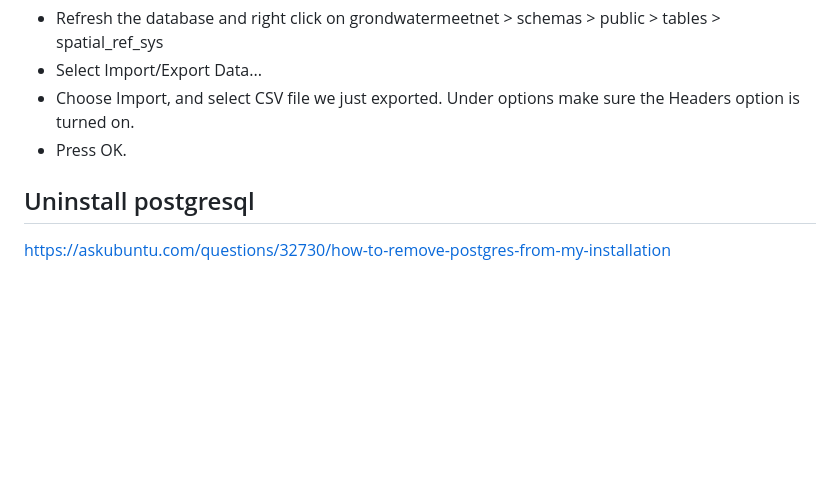
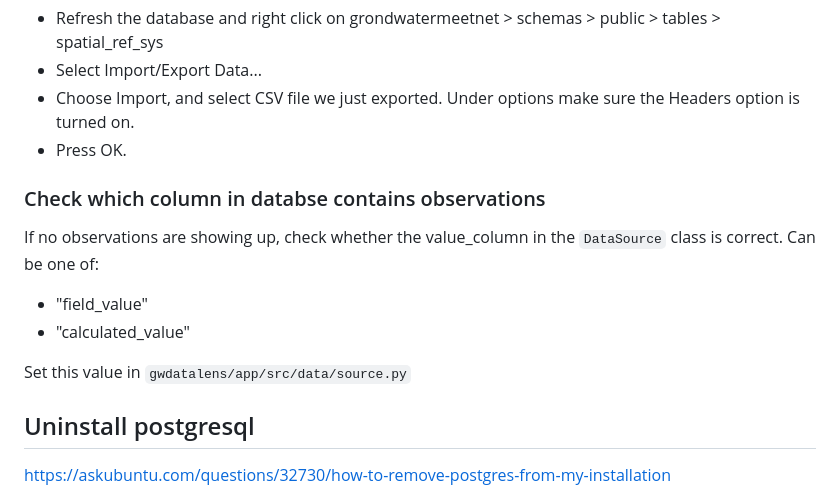
Before and after one commit to ArtesiaWater/gwdatalens, a Markdown page: gwdatalens/django/README.md, the part around one of its changes. GitHub-like rendering; blank space fills up the shorter version.

Commit message:
update django readme

```diff
--- a/gwdatalens/django/README.md
+++ b/gwdatalens/django/README.md
@@ -105,6 +104,16 @@ CREATE TABLE spatial_ref_sys (
 - Choose Import, and select CSV file we just exported. Under options make sure the Headers option is turned on.
 - Press OK.
 
+### Check which column in databse contains observations
+
+If no observations are showing up, check whether the value_column in the `DataSource`
+class is correct. Can be one of:
+
+- "field_value"
+- "calculated_value"
+
+Set this value in `gwdatalens/app/src/data/source.py`
+
 ## Uninstall postgresql
 
 <https://askubuntu.com/questions/32730/how-to-remove-postgres-from-my-installation>
```
Also changed, not shown: other parts of gwdatalens/django/README.md (+0 -1 lines).
